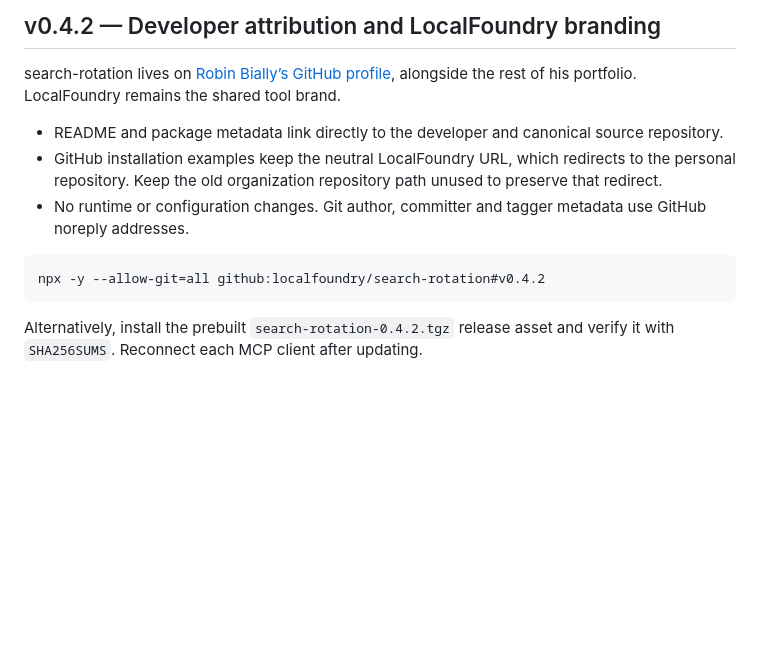
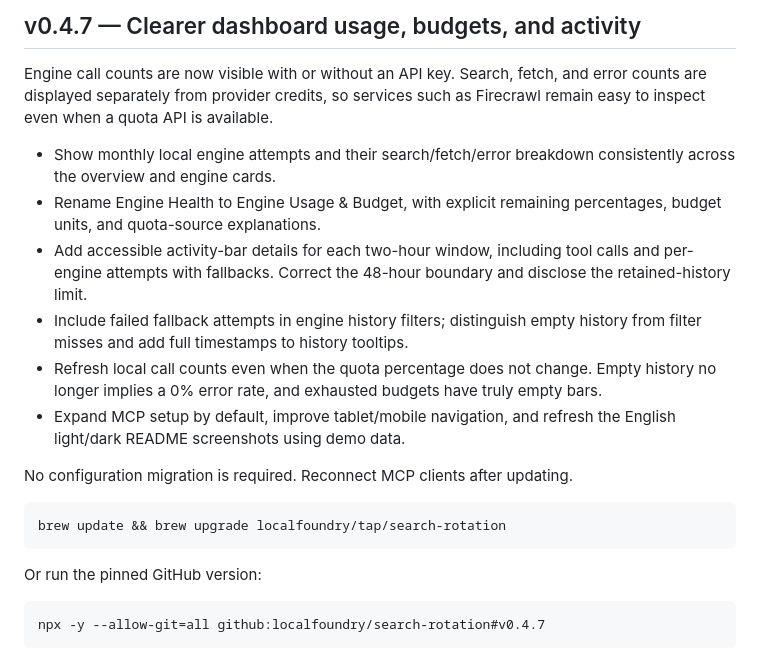
Before and after one commit to RobinBially/search-rotation, a Markdown page: docs/release-notes.md, the part around the change. Rendered like a GitHub page; blank space fills up the shorter version.

````diff
--- a/docs/release-notes.md
+++ b/docs/release-notes.md
@@ -1,14 +1,22 @@
-## v0.4.2 — Developer attribution and LocalFoundry branding
+## v0.4.7 — Clearer dashboard usage, budgets, and activity
 
-search-rotation lives on [Robin Bially’s GitHub profile](https://github.com/RobinBially/search-rotation), alongside the rest of his portfolio. LocalFoundry remains the shared tool brand.
+Engine call counts are now visible with or without an API key. Search, fetch, and error counts are displayed separately from provider credits, so services such as Firecrawl remain easy to inspect even when a quota API is available.
 
-- README and package metadata link directly to the developer and canonical source repository.
-- GitHub installation examples keep the neutral LocalFoundry URL, which redirects to the personal repository. Keep the old organization repository path unused to preserve that redirect.
-- No runtime or configuration changes. Git author, committer and tagger metadata use GitHub noreply addresses.
+- Show monthly local engine attempts and their search/fetch/error breakdown consistently across the overview and engine cards.
+- Rename Engine Health to Engine Usage & Budget, with explicit remaining percentages, budget units, and quota-source explanations.
+- Add accessible activity-bar details for each two-hour window, including tool calls and per-engine attempts with fallbacks. Correct the 48-hour boundary and disclose the retained-history limit.
+- Include failed fallback attempts in engine history filters; distinguish empty history from filter misses and add full timestamps to history tooltips.
+- Refresh local call counts even when the quota percentage does not change. Empty history no longer implies a 0% error rate, and exhausted budgets have truly empty bars.
+- Expand MCP setup by default, improve tablet/mobile navigation, and refresh the English light/dark README screenshots using demo data.
+
+No configuration migration is required. Reconnect MCP clients after updating.
 
 ```sh
-npx -y --allow-git=all github:localfoundry/search-rotation#v0.4.2
+brew update && brew upgrade localfoundry/tap/search-rotation
 ```
 
-Alternatively, install the prebuilt `search-rotation-0.4.2.tgz` release asset and verify it with `SHA256SUMS`.
-Reconnect each MCP client after updating.
+Or run the pinned GitHub version:
+
+```sh
+npx -y --allow-git=all github:localfoundry/search-rotation#v0.4.7
+```
````
Also changed, not shown: README.md (+5 -5 lines), docs/clients.md (+5 -5 lines), docs/assets/dashboard-dark.png, docs/assets/dashboard-light.png, docs/assets/mcp-tools-dark.png, docs/assets/mcp-tools-light.png, 7 other files.
